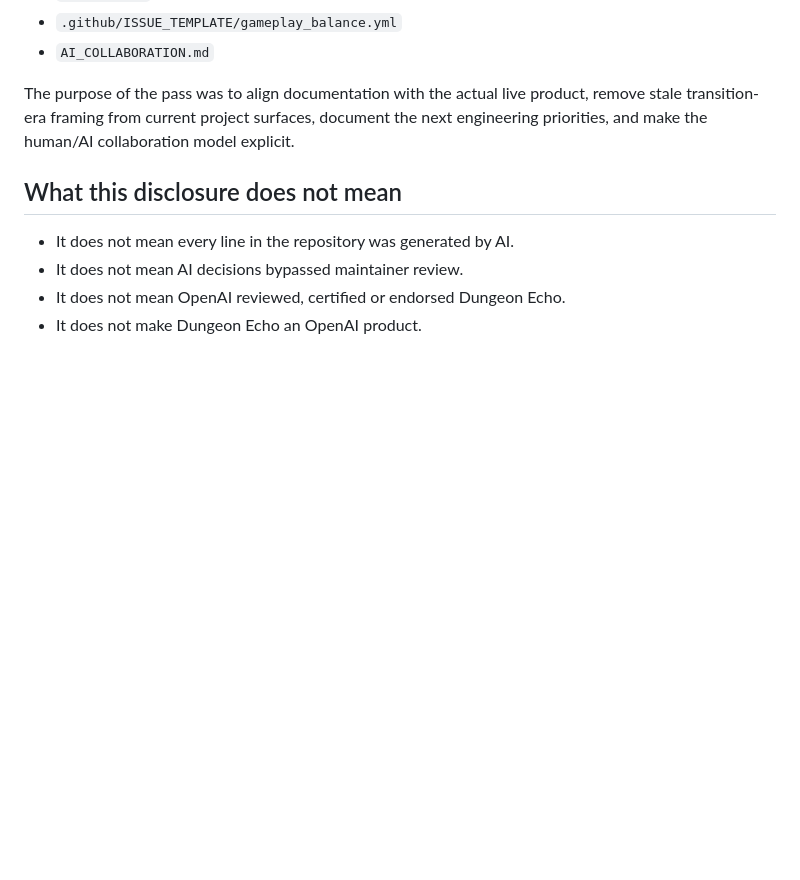
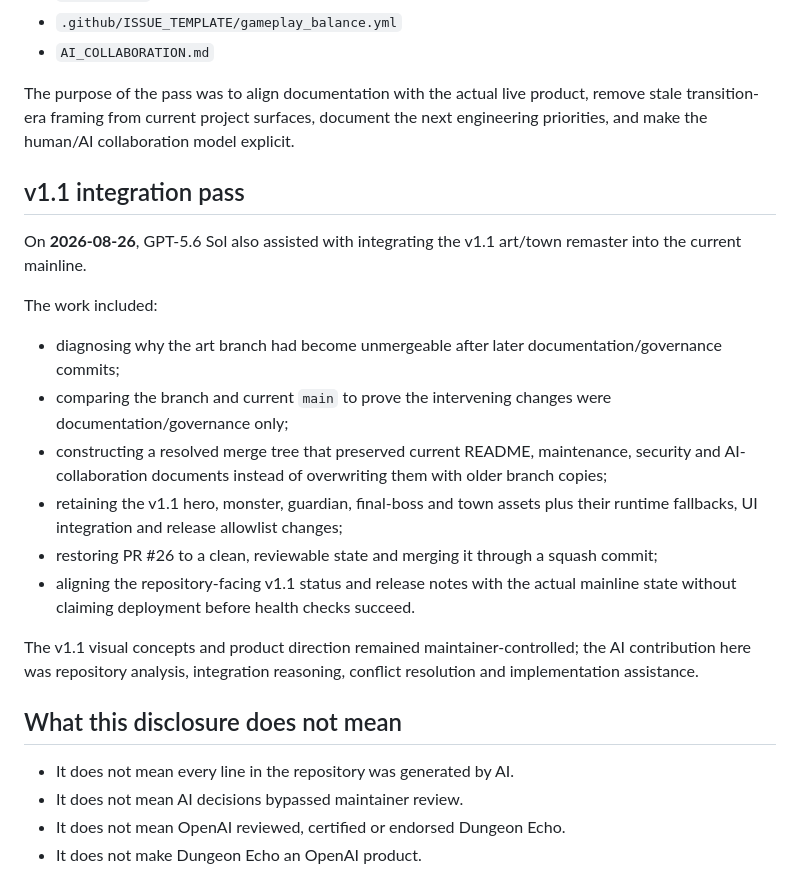
Before and after one commit to diaow2331-ops/dungeon-echo, a Markdown page: AI_COLLABORATION.md, the part around the change. GitHub-like rendering; blank space fills up the shorter version.

Commit message:
docs: record v1.1 integration assistance

```diff
--- a/AI_COLLABORATION.md
+++ b/AI_COLLABORATION.md
@@ -110,6 +110,21 @@ That pass updated or introduced the project-facing and maintenance documentation
 
 The purpose of the pass was to align documentation with the actual live product, remove stale transition-era framing from current project surfaces, document the next engineering priorities, and make the human/AI collaboration model explicit.
 
+## v1.1 integration pass
+
+On **2026-08-26**, GPT-5.6 Sol also assisted with integrating the v1.1 art/town remaster into the current mainline.
+
+The work included:
+
+- diagnosing why the art branch had become unmergeable after later documentation/governance commits;
+- comparing the branch and current `main` to prove the intervening changes were documentation/governance only;
+- constructing a resolved merge tree that preserved current README, maintenance, security and AI-collaboration documents instead of overwriting them with older branch copies;
+- retaining the v1.1 hero, monster, guardian, final-boss and town assets plus their runtime fallbacks, UI integration and release allowlist changes;
+- restoring PR #26 to a clean, reviewable state and merging it through a squash commit;
+- aligning the repository-facing v1.1 status and release notes with the actual mainline state without claiming deployment before health checks succeed.
+
+The v1.1 visual concepts and product direction remained maintainer-controlled; the AI contribution here was repository analysis, integration reasoning, conflict resolution and implementation assistance.
+
 ## What this disclosure does not mean
 
 - It does not mean every line in the repository was generated by AI.
```
